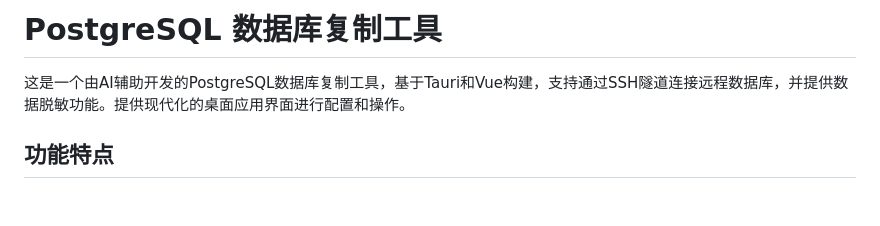
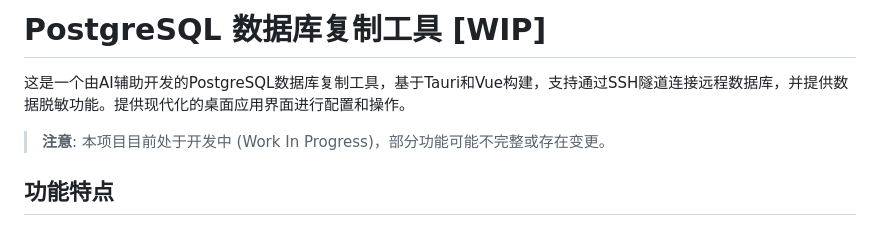
Before and after one commit to HuaJiao996/db_copier, a Markdown page: README.md, the part around the change. Rendered like a GitHub page; blank space fills up the shorter version.

Commit message:
Update README with Work In Progress (WIP) status and project note
- Added [WIP] tag to project title
- Included a note about the project being in development
- Clarified that features may be incomplete or subject to change

```diff
--- a/README.md
+++ b/README.md
@@ -1,6 +1,8 @@
-# PostgreSQL 数据库复制工具
+# PostgreSQL 数据库复制工具 [WIP]
 
 这是一个由AI辅助开发的PostgreSQL数据库复制工具，基于Tauri和Vue构建，支持通过SSH隧道连接远程数据库，并提供数据脱敏功能。提供现代化的桌面应用界面进行配置和操作。
+
+> **注意**: 本项目目前处于开发中 (Work In Progress)，部分功能可能不完整或存在变更。
 
 ## 功能特点
 
```
